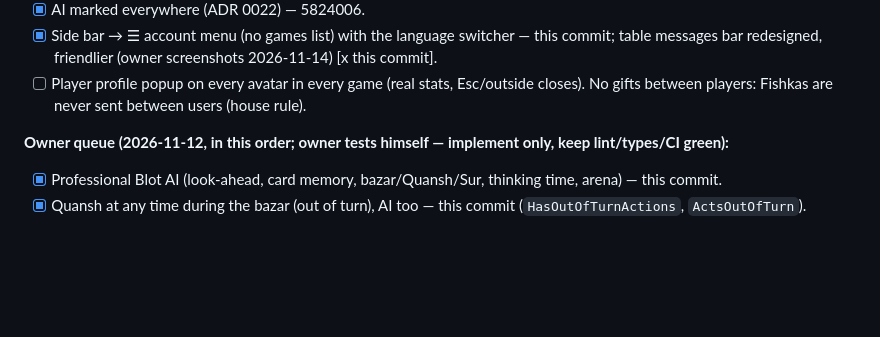
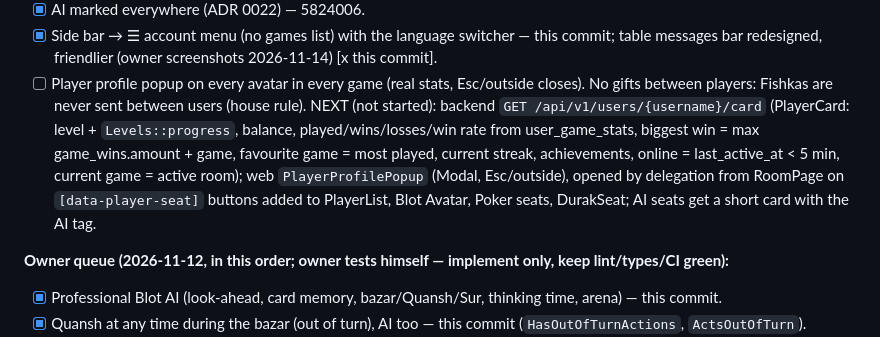
Before and after one commit to gevorgyanhrak/gaming, a Markdown page: docs/team/PROGRESS.md, the part around the change. Rendered like a GitHub page; blank space fills up the shorter version.

Commit message:
docs: resume point for the player profile popup
Co-Authored-By: Claude Opus 5.5 <noreply@anthropic.com>

```diff
--- a/docs/team/PROGRESS.md
+++ b/docs/team/PROGRESS.md
@@ -25,6 +25,11 @@ tests and build before pushing; keep `.claude/agents/gaming-agent.md` current.
 - [x] Side bar → ☰ account menu (no games list) with the language switcher — this commit; table messages bar redesigned, friendlier (owner screenshots 2026-11-14) [x this commit].
 - [ ] Player profile popup on every avatar in every game (real stats, Esc/outside closes). No gifts between players:
       Fishkas are never sent between users (house rule).
+      NEXT (not started): backend `GET /api/v1/users/{username}/card` (PlayerCard: level + `Levels::progress`, balance,
+      played/wins/losses/win rate from user_game_stats, biggest win = max game_wins.amount + game, favourite game = most
+      played, current streak, achievements, online = last_active_at < 5 min, current game = active room); web
+      `PlayerProfilePopup` (Modal, Esc/outside), opened by delegation from RoomPage on `[data-player-seat]` buttons
+      added to PlayerList, Blot Avatar, Poker seats, DurakSeat; AI seats get a short card with the AI tag.
 
 **Owner queue (2026-11-12, in this order; owner tests himself — implement only, keep lint/types/CI green):**
 - [x] Professional Blot AI (look-ahead, card memory, bazar/Quansh/Sur, thinking time, arena) — this commit.
```
